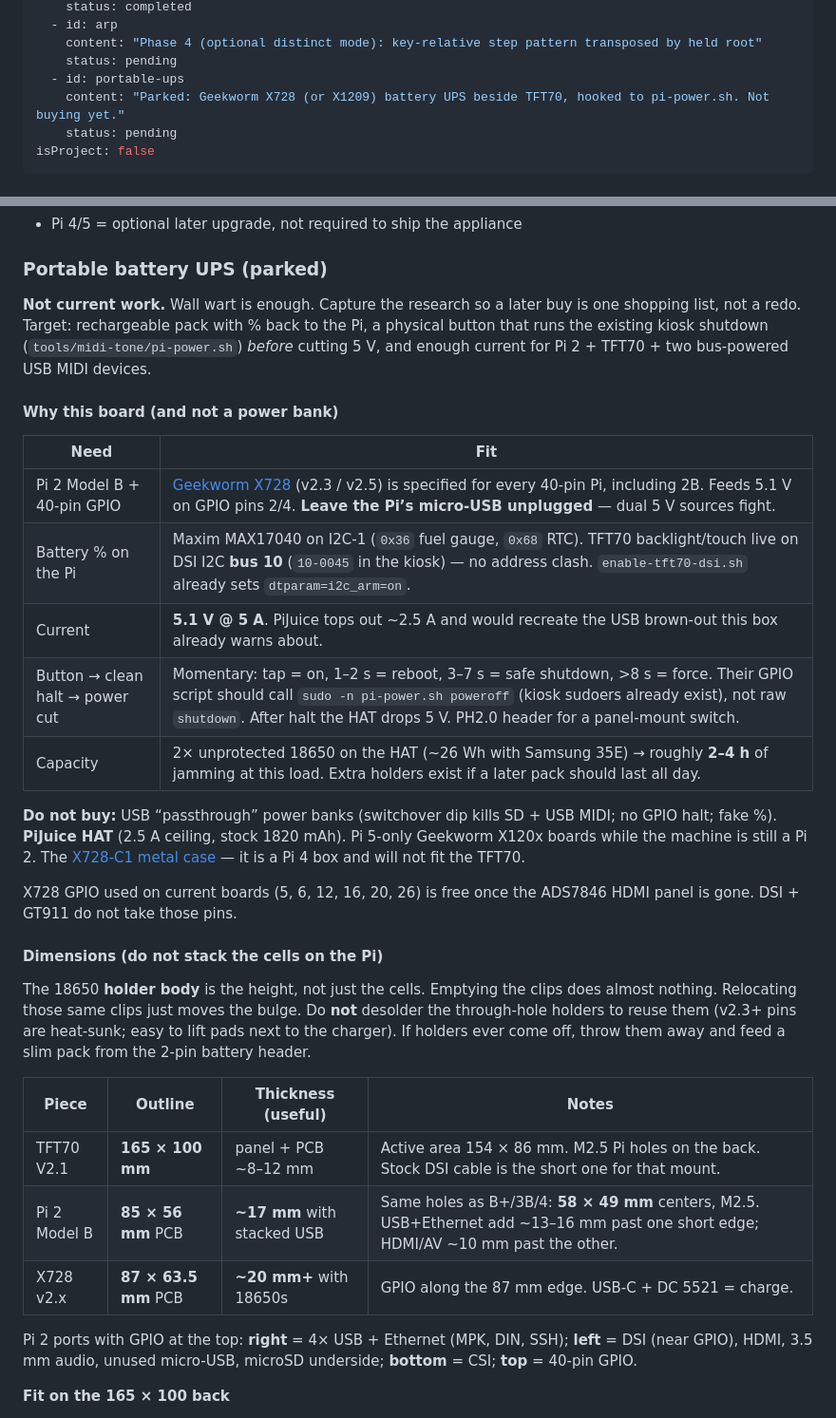
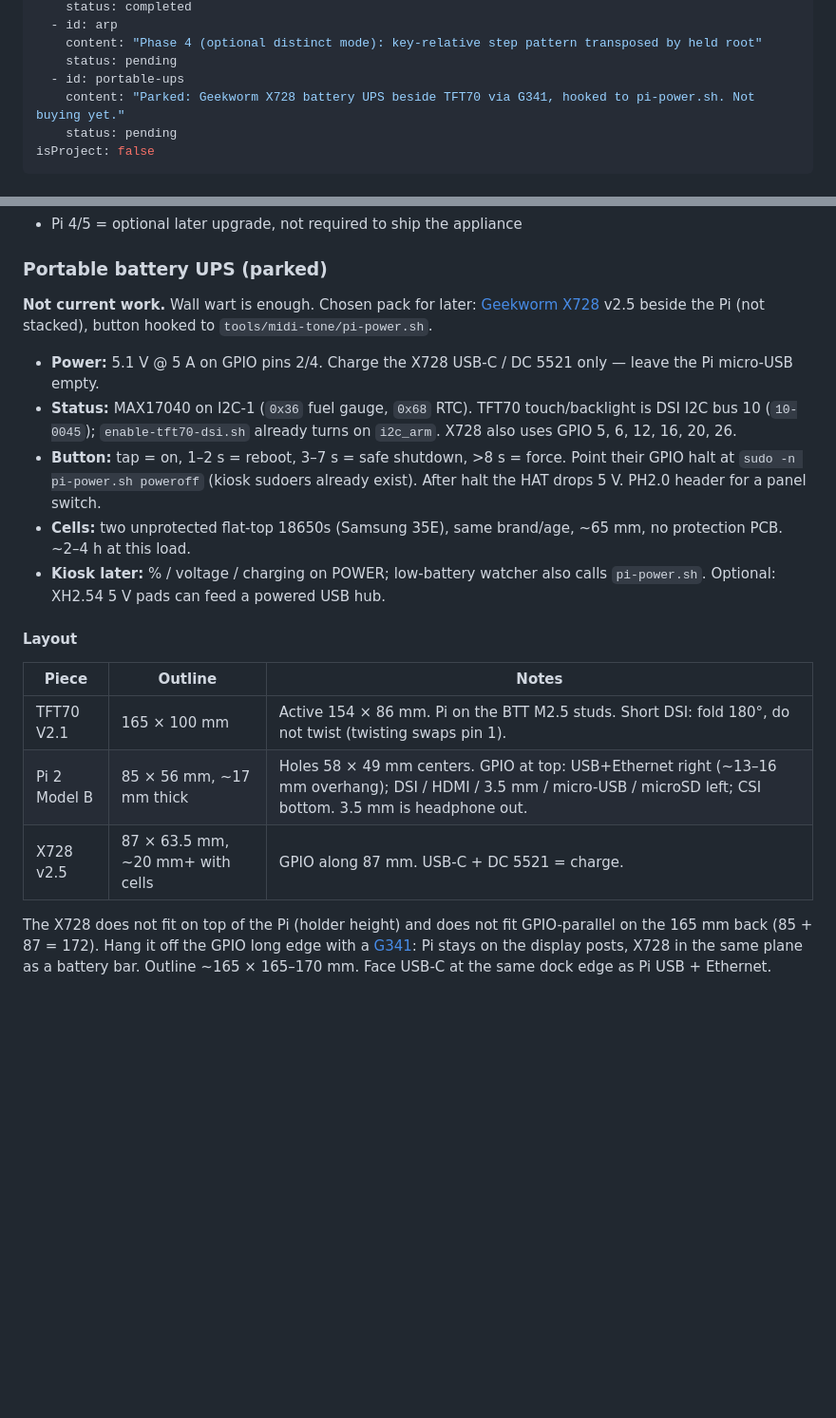
Before and after one commit to HyruleanHero1988/pi-midi-toolkit, a Markdown page: PLAN.md, 2 parts joined by grey strips. Shown at 95% size. Drawn GitHub-style; blank space fills up the shorter version.

```diff
--- a/PLAN.md
+++ b/PLAN.md
@@ -60,7 +60,7 @@ todos:
     content: "Phase 4 (optional distinct mode): key-relative step pattern transposed by held root"
     status: pending
   - id: portable-ups
-    content: "Parked: Geekworm X728 (or X1209) battery UPS beside TFT70, hooked to pi-power.sh. Not buying yet."
+    content: "Parked: Geekworm X728 battery UPS beside TFT70 via G341, hooked to pi-power.sh. Not buying yet."
     status: pending
 isProject: false
 ---
@@ -680,33 +680,21 @@ flowchart LR
 
 ### Portable battery UPS (parked)
 
-**Not current work.** Wall wart is enough. Capture the research so a later buy is one shopping list, not a redo. Target: rechargeable pack with % back to the Pi, a physical button that runs the existing kiosk shutdown (`tools/midi-tone/pi-power.sh`) *before* cutting 5 V, and enough current for Pi 2 + TFT70 + two bus-powered USB MIDI devices.
+**Not current work.** Wall wart is enough. Chosen pack for later: [Geekworm X728](https://wiki.geekworm.com/X728) v2.5 beside the Pi (not stacked), button hooked to `tools/midi-tone/pi-power.sh`.
 
-#### Why this board (and not a power bank)
+- **Power:** 5.1 V @ 5 A on GPIO pins 2/4. Charge the X728 USB-C / DC 5521 only — leave the Pi micro-USB empty.
+- **Status:** MAX17040 on I2C-1 (`0x36` fuel gauge, `0x68` RTC). TFT70 touch/backlight is DSI I2C bus 10 (`10-0045`); `enable-tft70-dsi.sh` already turns on `i2c_arm`. X728 also uses GPIO 5, 6, 12, 16, 20, 26.
+- **Button:** tap = on, 1–2 s = reboot, 3–7 s = safe shutdown, >8 s = force. Point their GPIO halt at `sudo -n pi-power.sh poweroff` (kiosk sudoers already exist). After halt the HAT drops 5 V. PH2.0 header for a panel switch.
+- **Cells:** two unprotected flat-top 18650s (Samsung 35E), same brand/age, ~65 mm, no protection PCB. ~2–4 h at this load.
+- **Kiosk later:** % / voltage / charging on POWER; low-battery watcher also calls `pi-power.sh`. Optional: XH2.54 5 V pads can feed a powered USB hub.
 
-| Need | Fit |
-|------|-----|
-| Pi 2 Model B + 40-pin GPIO | [Geekworm X728](https://wiki.geekworm.com/X728) (v2.3 / v2.5) is specified for every 40-pin Pi, including 2B. Feeds 5.1 V on GPIO pins 2/4. **Leave the Pi’s micro-USB unplugged** — dual 5 V sources fight. |
-| Battery % on the Pi | Maxim MAX17040 on I2C-1 (`0x36` fuel gauge, `0x68` RTC). TFT70 backlight/touch live on DSI I2C **bus 10** (`10-0045` in the kiosk) — no address clash. `enable-tft70-dsi.sh` already sets `dtparam=i2c_arm=on`. |
-| Current | **5.1 V @ 5 A**. PiJuice tops out ~2.5 A and would recreate the USB brown-out this box already warns about. |
-| Button → clean halt → power cut | Momentary: tap = on, 1–2 s = reboot, 3–7 s = safe shutdown, >8 s = force. Their GPIO script should call `sudo -n pi-power.sh poweroff` (kiosk sudoers already exist), not raw `shutdown`. After halt the HAT drops 5 V. PH2.0 header for a panel-mount switch. |
-| Capacity | 2× unprotected 18650 on the HAT (~26 Wh with Samsung 35E) → roughly **2–4 h** of jamming at this load. Extra holders exist if a later pack should last all day. |
+#### Layout
 
-**Do not buy:** USB “passthrough” power banks (switchover dip kills SD + USB MIDI; no GPIO halt; fake %). **PiJuice HAT** (2.5 A ceiling, stock 1820 mAh). Pi 5-only Geekworm X120x boards while the machine is still a Pi 2. The [X728-C1 metal case](https://www.amazon.com/Geekworm-X728-C1-Cooling-Switch-Raspberry/dp/B09Z6C64NN) — it is a Pi 4 box and will not fit the TFT70.
+| Piece | Outline | Notes |
+|-------|---------|--------|
+| TFT70 V2.1 | 165 × 100 mm | Active 154 × 86 mm. Pi on the BTT M2.5 studs. Short DSI: fold 180°, do not twist (twisting swaps pin 1). |
+| Pi 2 Model B | 85 × 56 mm, ~17 mm thick | Holes 58 × 49 mm centers. GPIO at top: USB+Ethernet right (~13–16 mm overhang); DSI / HDMI / 3.5 mm / micro-USB / microSD left; CSI bottom. 3.5 mm is headphone out. |
+| X728 v2.5 | 87 × 63.5 mm, ~20 mm+ with cells | GPIO along 87 mm. USB-C + DC 5521 = charge. |
 
-X728 GPIO used on current boards (5, 6, 12, 16, 20, 26) is free once the ADS7846 HDMI panel is gone. DSI + GT911 do not take those pins.
+The X728 does not fit on top of the Pi (holder height) and does not fit GPIO-parallel on the 165 mm back (85 + 87 = 172). Hang it off the GPIO long edge with a [G341](https://geekworm.com/products/gpio-1-to-2-extender): Pi stays on the display posts, X728 in the same plane as a battery bar. Outline ~165 × 165–170 mm. Face USB-C at the same dock edge as Pi USB + Ethernet.
 
-#### Dimensions (do not stack the cells on the Pi)
-
-The 18650 **holder body** is the height, not just the cells. Emptying the clips does almost nothing. Relocating those same clips just moves the bulge. Do **not** desolder the through-hole holders to reuse them (v2.3+ pins are heat-sunk; easy to lift pads next to the charger). If holders ever come off, throw them away and feed a slim pack from the 2-pin battery header.
-
-| Piece | Outline | Thickness (useful) | Notes |
-|-------|---------|--------------------|--------|
-| TFT70 V2.1 | **165 × 100 mm** | panel + PCB ~8–12 mm | Active area 154 × 86 mm. M2.5 Pi holes on the back. Stock DSI cable is the short one for that mount. |
-| Pi 2 Model B | **85 × 56 mm** PCB | **~17 mm** with stacked USB | Same holes as B+/3B/4: **58 × 49 mm** centers, M2.5. USB+Ethernet add ~13–16 mm past one short edge; HDMI/AV ~10 mm past the other. |
-| X728 v2.x | **87 × 63.5 mm** PCB | **~20 mm+** with 18650s | GPIO along the 87 mm edge. USB-C + DC 5521 = charge. |
-
-Pi 2 ports with GPIO at the top: **right** = 4× USB + Ethernet (MPK, DIN, SSH); **left** = DSI (near GPIO), HDMI, 3.5 mm audio, unused micro-USB, microSD underside; **bottom** = CSI; **top** = 40-pin GPIO.
-
-**Fit on the 165 × 100 back**
-
```
Also changed, not shown: other parts of PLAN.md (+7 -49 lines).
